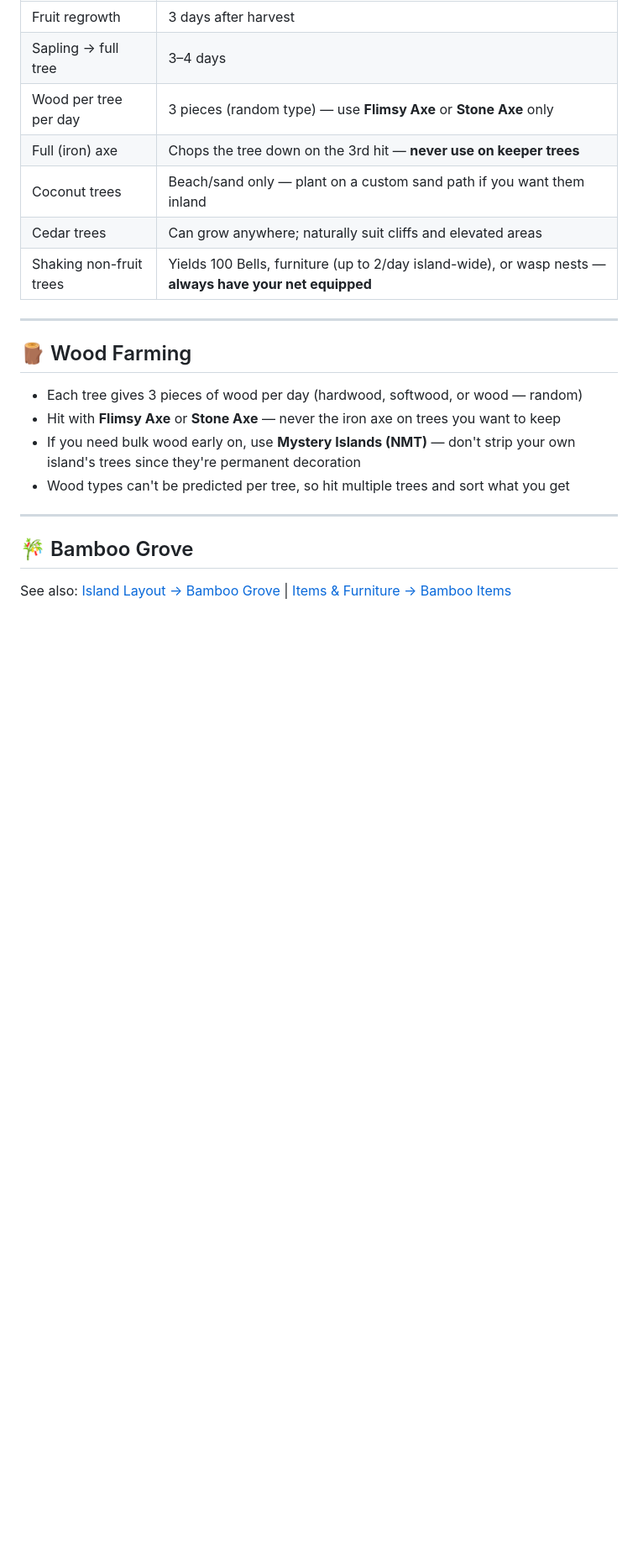
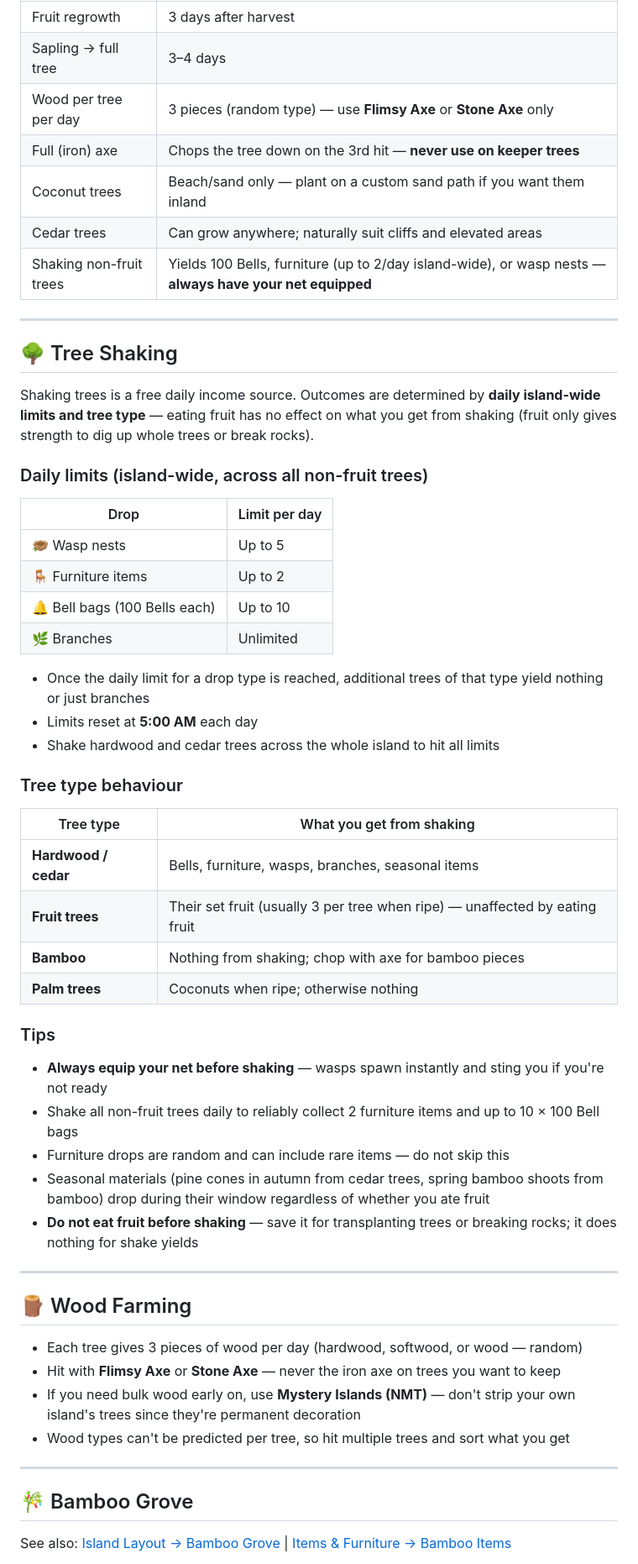
Before and after one commit to knockedover10/knockedover-acnh-wiki, a Markdown page: wiki/trees-and-nature.md, the part around one of its changes. Shown at 84% size. Rendered like a GitHub page; blank space fills up the shorter version.

Commit message:
Add tree shaking section — daily limits, type behaviour, fruit-power clarification

```diff
--- a/wiki/trees-and-nature.md
+++ b/wiki/trees-and-nature.md
@@ -58,6 +58,42 @@ Use this method for your non-native fruit orchard and your bamboo grove layout.
 | Coconut trees | Beach/sand only — plant on a custom sand path if you want them inland |
 | Cedar trees | Can grow anywhere; naturally suit cliffs and elevated areas |
 | Shaking non-fruit trees | Yields 100 Bells, furniture (up to 2/day island-wide), or wasp nests — **always have your net equipped** |
+
+---
+
+## 🌳 Tree Shaking
+
+Shaking trees is a free daily income source. Outcomes are determined by **daily island-wide limits and tree type** — eating fruit has no effect on what you get from shaking (fruit only gives strength to dig up whole trees or break rocks).
+
+### Daily limits (island-wide, across all non-fruit trees)
+
+| Drop | Limit per day |
+|------|---------------|
+| 🪹 Wasp nests | Up to 5 |
+| 🪑 Furniture items | Up to 2 |
+| 🔔 Bell bags (100 Bells each) | Up to 10 |
+| 🌿 Branches | Unlimited |
+
+- Once the daily limit for a drop type is reached, additional trees of that type yield nothing or just branches
+- Limits reset at **5:00 AM** each day
+- Shake hardwood and cedar trees across the whole island to hit all limits
+
+### Tree type behaviour
+
+| Tree type | What you get from shaking |
+|-----------|---------------------------|
+| **Hardwood / cedar** | Bells, furniture, wasps, branches, seasonal items |
+| **Fruit trees** | Their set fruit (usually 3 per tree when ripe) — unaffected by eating fruit |
+| **Bamboo** | Nothing from shaking; chop with axe for bamboo pieces |
+| **Palm trees** | Coconuts when ripe; otherwise nothing |
+
+### Tips
+
+- **Always equip your net before shaking** — wasps spawn instantly and sting you if you're not ready
+- Shake all non-fruit trees daily to reliably collect 2 furniture items and up to 10 × 100 Bell bags
+- Furniture drops are random and can include rare items — do not skip this
+- Seasonal materials (pine cones in autumn from cedar trees, spring bamboo shoots from bamboo) drop during their window regardless of whether you ate fruit
+- **Do not eat fruit before shaking** — save it for transplanting trees or breaking rocks; it does nothing for shake yields
 
 ---
 
```
Also changed, not shown: other parts of wiki/trees-and-nature.md (+1 -1 lines).
